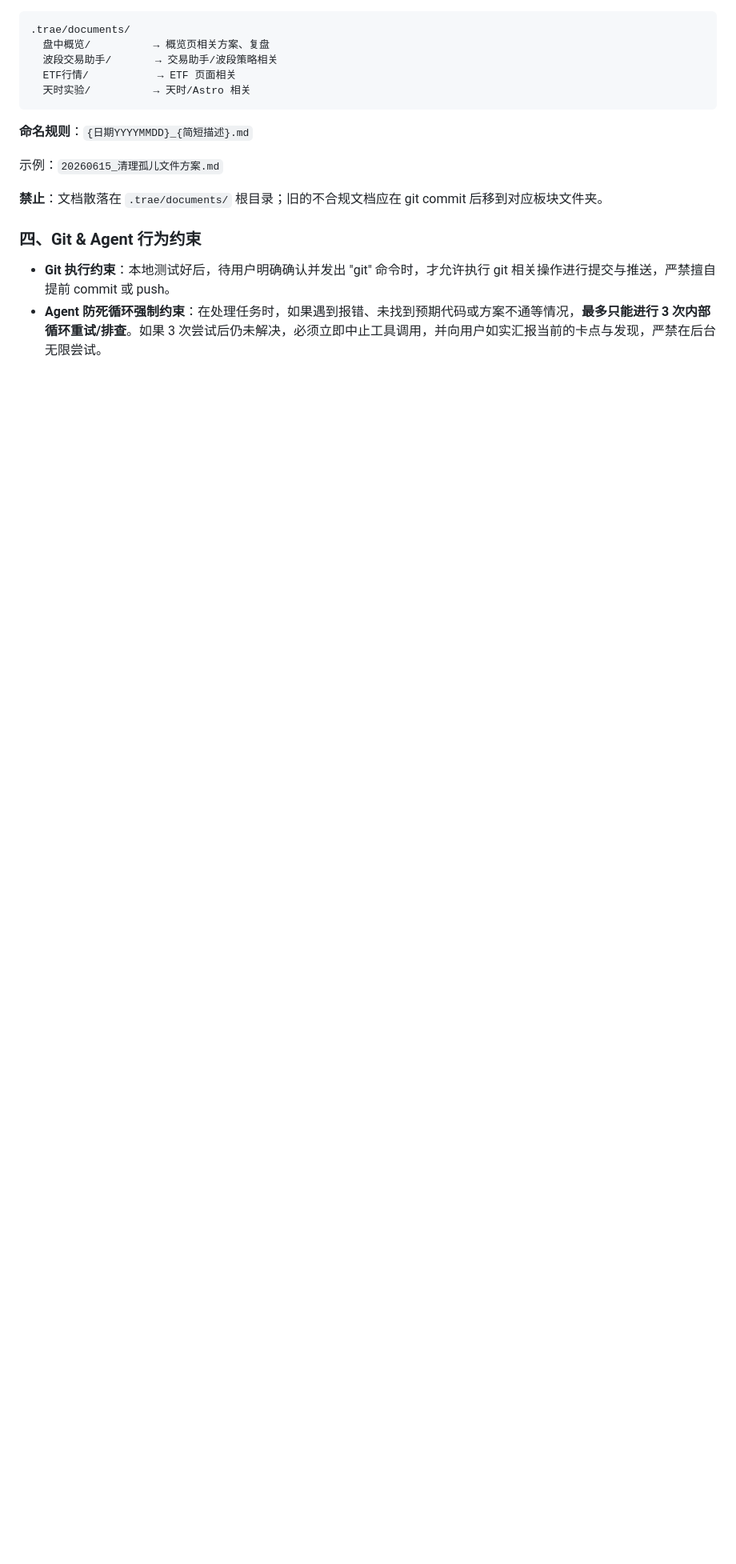
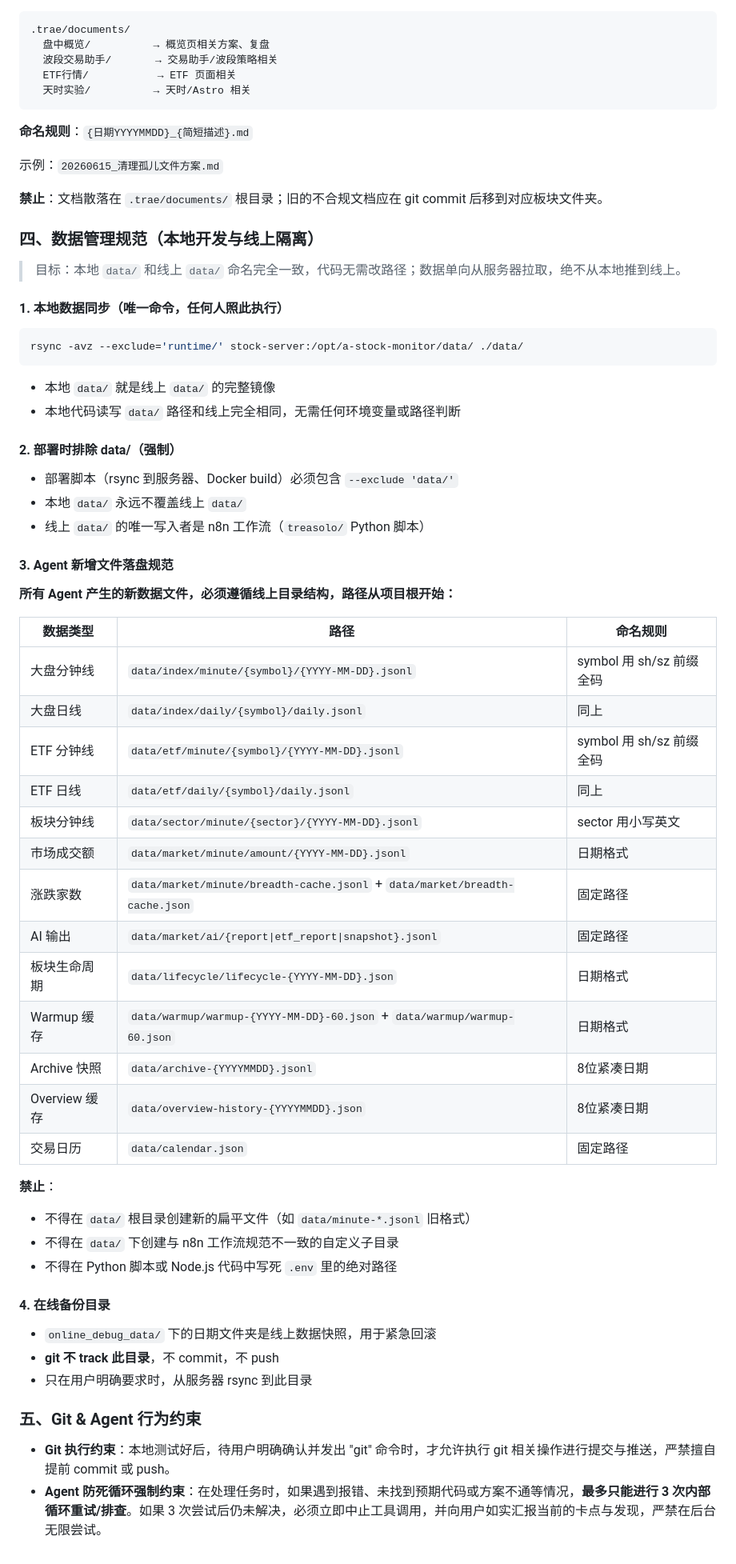
Before and after one commit to unana5577/a-stock-monitor, a Markdown page: .trae/rules/project_rules.md, the part around the change. Shown at 80% size. GitHub-like rendering; blank space fills up the shorter version.

Commit message:
docs: project_rules新增四-数据管理规范(同步/落盘/备份)

````diff
--- a/.trae/rules/project_rules.md
+++ b/.trae/rules/project_rules.md
@@ -198,7 +198,53 @@ server/
 
 **禁止**：文档散落在 `.trae/documents/` 根目录；旧的不合规文档应在 git commit 后移到对应板块文件夹。
 
-### 四、Git & Agent 行为约束
+### 四、数据管理规范（本地开发与线上隔离）
+
+> 目标：本地 `data/` 和线上 `data/` 命名完全一致，代码无需改路径；数据单向从服务器拉取，绝不从本地推到线上。
+
+#### 1. 本地数据同步（唯一命令，任何人照此执行）
+```bash
+rsync -avz --exclude='runtime/' stock-server:/opt/a-stock-monitor/data/ ./data/
+```
+- 本地 `data/` 就是线上 `data/` 的完整镜像
+- 本地代码读写 `data/` 路径和线上完全相同，无需任何环境变量或路径判断
+
+#### 2. 部署时排除 data/（强制）
+- 部署脚本（rsync 到服务器、Docker build）必须包含 `--exclude 'data/'`
+- 本地 `data/` 永远不覆盖线上 `data/`
+- 线上 `data/` 的唯一写入者是 n8n 工作流（`treasolo/` Python 脚本）
+
+#### 3. Agent 新增文件落盘规范
+
+**所有 Agent 产生的新数据文件，必须遵循线上目录结构，路径从项目根开始：**
+
+| 数据类型 | 路径 | 命名规则 |
+|----------|------|----------|
+| 大盘分钟线 | `data/index/minute/{symbol}/{YYYY-MM-DD}.jsonl` | symbol 用 sh/sz 前缀全码 |
+| 大盘日线 | `data/index/daily/{symbol}/daily.jsonl` | 同上 |
+| ETF 分钟线 | `data/etf/minute/{symbol}/{YYYY-MM-DD}.jsonl` | symbol 用 sh/sz 前缀全码 |
+| ETF 日线 | `data/etf/daily/{symbol}/daily.jsonl` | 同上 |
+| 板块分钟线 | `data/sector/minute/{sector}/{YYYY-MM-DD}.jsonl` | sector 用小写英文 |
+| 市场成交额 | `data/market/minute/amount/{YYYY-MM-DD}.jsonl` | 日期格式 |
+| 涨跌家数 | `data/market/minute/breadth-cache.jsonl` + `data/market/breadth-cache.json` | 固定路径 |
+| AI 输出 | `data/market/ai/{report\|etf_report\|snapshot}.jsonl` | 固定路径 |
+| 板块生命周期 | `data/lifecycle/lifecycle-{YYYY-MM-DD}.json` | 日期格式 |
+| Warmup 缓存 | `data/warmup/warmup-{YYYY-MM-DD}-60.json` + `data/warmup/warmup-60.json` | 日期格式 |
+| Archive 快照 | `data/archive-{YYYYMMDD}.jsonl` | 8位紧凑日期 |
+| Overview 缓存 | `data/overview-history-{YYYYMMDD}.json` | 8位紧凑日期 |
+| 交易日历 | `data/calendar.json` | 固定路径 |
+
+**禁止**：
+- 不得在 `data/` 根目录创建新的扁平文件（如 `data/minute-*.jsonl` 旧格式）
+- 不得在 `data/` 下创建与 n8n 工作流规范不一致的自定义子目录
+- 不得在 Python 脚本或 Node.js 代码中写死 `.env` 里的绝对路径
+
+#### 4. 在线备份目录
+- `online_debug_data/` 下的日期文件夹是线上数据快照，用于紧急回滚
+- **git 不 track 此目录**，不 commit，不 push
+- 只在用户明确要求时，从服务器 rsync 到此目录
+
+### 五、Git & Agent 行为约束
 
 - **Git 执行约束**：本地测试好后，待用户明确确认并发出 "git" 命令时，才允许执行 git 相关操作进行提交与推送，严禁擅自提前 commit 或 push。
 - **Agent 防死循环强制约束**：在处理任务时，如果遇到报错、未找到预期代码或方案不通等情况，**最多只能进行 3 次内部循环重试/排查**。如果 3 次尝试后仍未解决，必须立即中止工具调用，并向用户如实汇报当前的卡点与发现，严禁在后台无限尝试。
````
